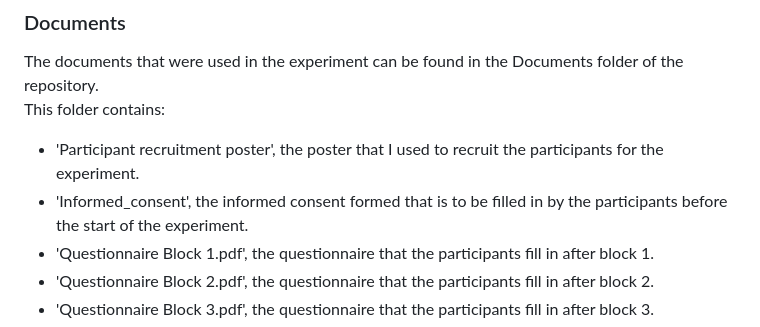
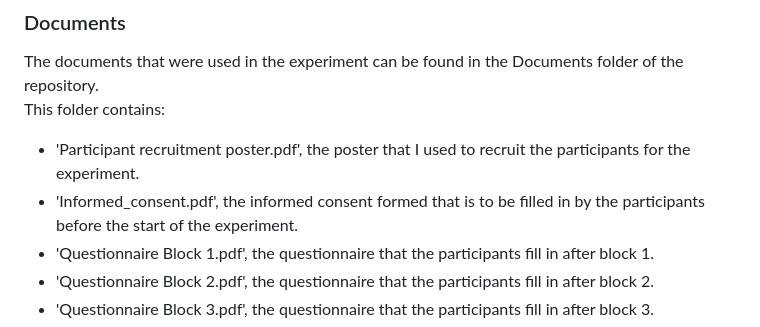
Before and after one commit to abi4010132/Data-management-Mod-Signal-Game-Thesis, a Markdown page: README.md, the part around the change. GitHub-like rendering.

```diff
--- a/README.md
+++ b/README.md
@@ -45,8 +45,8 @@ After filling in the fields you can press start and follow the instructions to p
 The documents that were used in the experiment can be found in the Documents folder of the repository. \
 This folder contains:
 <ul>
-<li> 'Participant recruitment poster', the poster that I used to recruit the participants for the experiment. </li>
-<li> 'Informed_consent', the informed consent formed that is to be filled in by the participants before the start of the experiment. </li>
+<li> 'Participant recruitment poster.pdf', the poster that I used to recruit the participants for the experiment. </li>
+<li> 'Informed_consent.pdf', the informed consent formed that is to be filled in by the participants before the start of the experiment. </li>
 <li> 'Questionnaire Block 1.pdf', the questionnaire that the participants fill in after block 1. </li>
 <li> 'Questionnaire Block 2.pdf', the questionnaire that the participants fill in after block 2. </li>
 <li> 'Questionnaire Block 3.pdf', the questionnaire that the participants fill in after block 3. </li>
```
